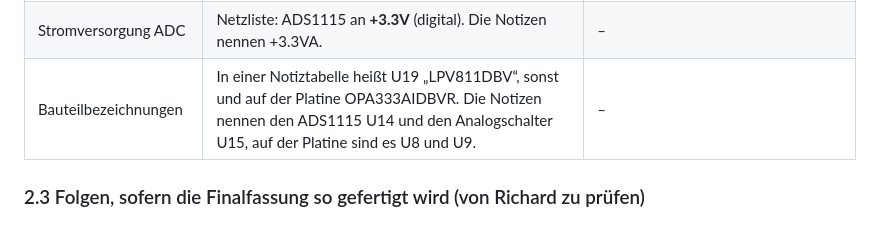
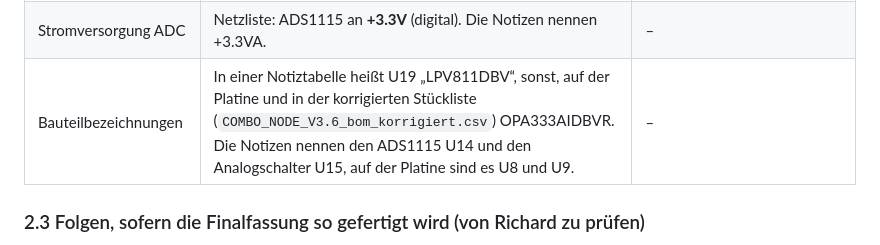
Before and after one commit to starvolution-lgtm/openmyconet, a Markdown page: analyse/musicminer/PRUEFUNG_QUELLEN_HARDWARE.md, the part around the change. Rendered like a GitHub page.

Commit message:
Analyse: U19 laut korrigierter Stueckliste 3.6 bestaetigt
Co-Authored-By: Claude Opus 5.5 <noreply@anthropic.com>

```diff
--- a/analyse/musicminer/PRUEFUNG_QUELLEN_HARDWARE.md
+++ b/analyse/musicminer/PRUEFUNG_QUELLEN_HARDWARE.md
@@ -64,7 +64,7 @@ und Datenblättern. Gemessen an der BioComm-Hardware ist noch nichts. Für Phase
 | ADC | ADS1115 (U8), **AIN0 einpolig gegen GND** (AIN1–3 offen); davor TS5A3159 (Bio/EC), 100 Ω + 1 nF (Grenzfrequenz ≈ 1,6 MHz) | Einpolig: 0 V bis +FSR (höchstens VDD). Empfohlenes Anti-Aliasing-RC: Grenzfrequenz bei der Datenrate bis 10-fach darüber. |
 | Messbereich ADC | **nicht festgelegt** (Firmware). Der INA-Ausgang ruht bei ≈ 1,65 V. Bei ±0,256 V (so steht es im Datenformat) läge schon die Ruhelage außerhalb des Bereichs. Nutzbar sind ±2,048 V (0–2,048 V, also −16 mV bis +3,9 mV am Eingang bei G = 101) oder ±4,096 V (0–3,3 V, also etwa ±16 mV). | ADS1115 bei 250 SPS: ±2,048 V → 62,5 µV eff. (0,62 µV am Eingang), LSB 0,62 µV; ±4,096 V → 125 µV eff. (1,24 µV am Eingang), LSB 1,24 µV |
 | Stromversorgung ADC | Netzliste: ADS1115 an **+3.3V** (digital). Die Notizen nennen +3.3VA. | – |
-| Bauteilbezeichnungen | In einer Notiztabelle heißt U19 „LPV811DBV“, sonst und auf der Platine OPA333AIDBVR. Die Notizen nennen den ADS1115 U14 und den Analogschalter U15, auf der Platine sind es U8 und U9. | – |
+| Bauteilbezeichnungen | In einer Notiztabelle heißt U19 „LPV811DBV“, sonst, auf der Platine und in der korrigierten Stückliste (`COMBO_NODE_V3.6_bom_korrigiert.csv`) OPA333AIDBVR. Die Notizen nennen den ADS1115 U14 und den Analogschalter U15, auf der Platine sind es U8 und U9. | – |
 
 ### 2.3 Folgen, sofern die Finalfassung so gefertigt wird (von Richard zu prüfen)
 
```
